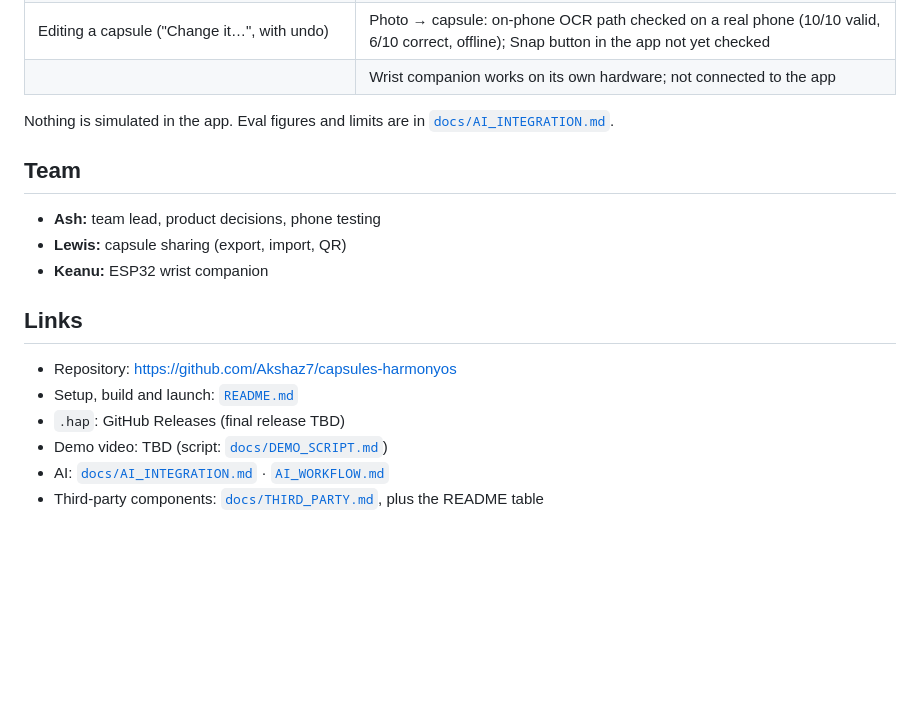
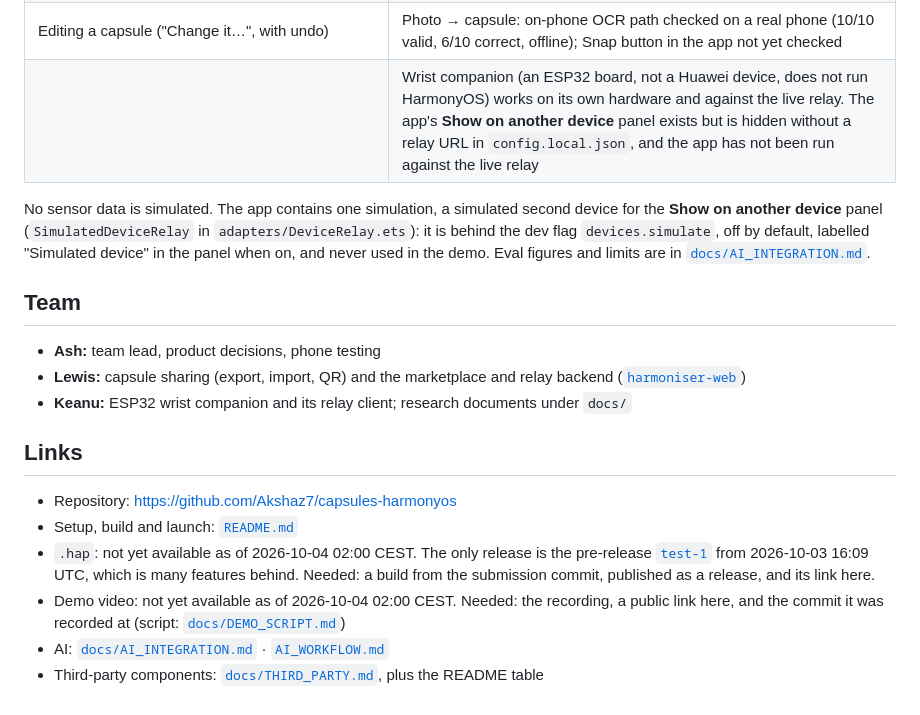
Before and after one commit to Akshaz7/capsules-harmonyos, a Markdown page: HACKATHON_BRIEF.md, the part around one of its changes. GitHub-like rendering; blank space fills up the shorter version.

```diff
--- a/HACKATHON_BRIEF.md
+++ b/HACKATHON_BRIEF.md
@@ -51,19 +51,19 @@ The commit history shows the progression. AI coding agents were used throughout,
 | Editing a capsule ("Change it…", with undo) | Photo → capsule: on-phone OCR path checked on a real phone (10/10 valid, 6/10 correct, offline); Snap button in the app not yet checked |
-| | Wrist companion works on its own hardware; not connected to the app |
+| | Wrist companion (an ESP32 board, not a Huawei device, does not run HarmonyOS) works on its own hardware and against the live relay. The app's **Show on another device** panel exists but is hidden without a relay URL in `config.local.json`, and the app has not been run against the live relay |
 
-Nothing is simulated in the app. Eval figures and limits are in [`docs/AI_INTEGRATION.md`](docs/AI_INTEGRATION.md).
+No sensor data is simulated. The app contains one simulation, a simulated second device for the **Show on another device** panel (`SimulatedDeviceRelay` in `adapters/DeviceRelay.ets`): it is behind the dev flag `devices.simulate`, off by default, labelled "Simulated device" in the panel when on, and never used in the demo. Eval figures and limits are in [`docs/AI_INTEGRATION.md`](docs/AI_INTEGRATION.md).
 
 ## Team
 
 - **Ash:** team lead, product decisions, phone testing
-- **Lewis:** capsule sharing (export, import, QR)
-- **Keanu:** ESP32 wrist companion
+- **Lewis:** capsule sharing (export, import, QR) and the marketplace and relay backend ([`harmoniser-web`](https://github.com/SimpsonLWH/harmoniser-web))
+- **Keanu:** ESP32 wrist companion and its relay client; research documents under `docs/`
 
 ## Links
 
 - Repository: https://github.com/Akshaz7/capsules-harmonyos
 - Setup, build and launch: [`README.md`](README.md)
-- `.hap`: GitHub Releases (final release TBD)
-- Demo video: TBD (script: [`docs/DEMO_SCRIPT.md`](docs/DEMO_SCRIPT.md))
+- `.hap`: not yet available as of 2026-10-04 02:00 CEST. The only release is the pre-release [`test-1`](https://github.com/Akshaz7/capsules-harmonyos/releases/tag/test-1) from 2026-10-03 16:09 UTC, which is many features behind. Needed: a build from the submission commit, published as a release, and its link here.
+- Demo video: not yet available as of 2026-10-04 02:00 CEST. Needed: the recording, a public link here, and the commit it was recorded at (script: [`docs/DEMO_SCRIPT.md`](docs/DEMO_SCRIPT.md))
 - AI: [`docs/AI_INTEGRATION.md`](docs/AI_INTEGRATION.md) · [`AI_WORKFLOW.md`](AI_WORKFLOW.md)
 - Third-party components: [`docs/THIRD_PARTY.md`](docs/THIRD_PARTY.md), plus the README table
```
Also changed, not shown: other parts of HACKATHON_BRIEF.md (+11 -11 lines).
